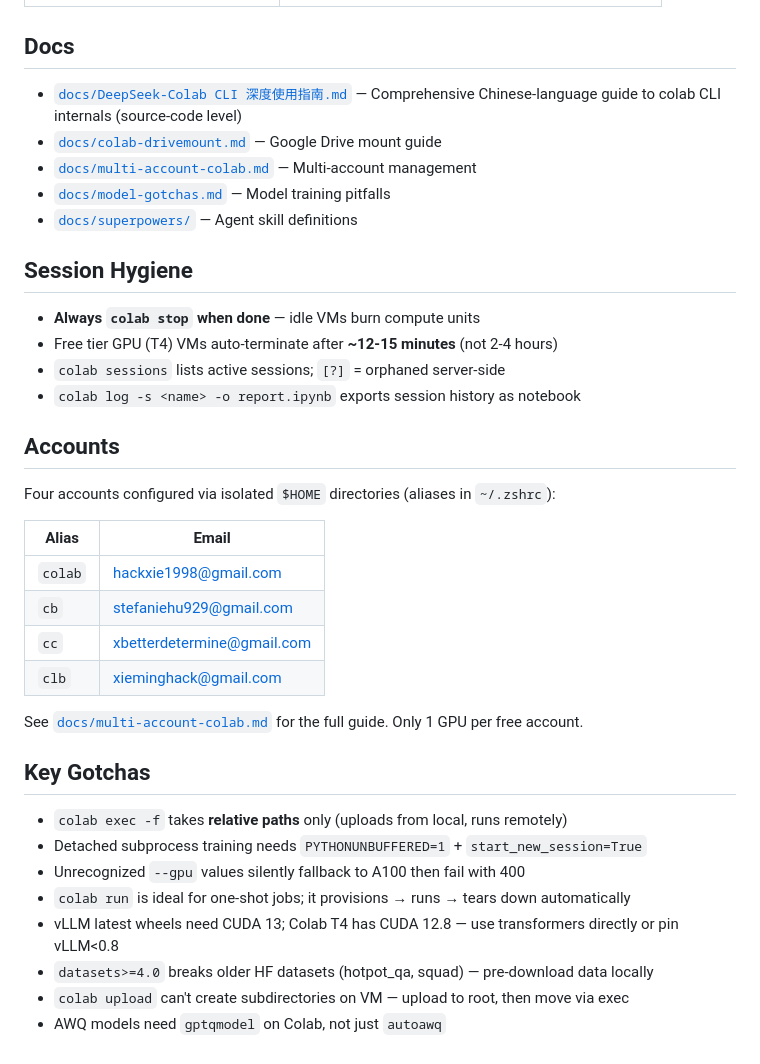
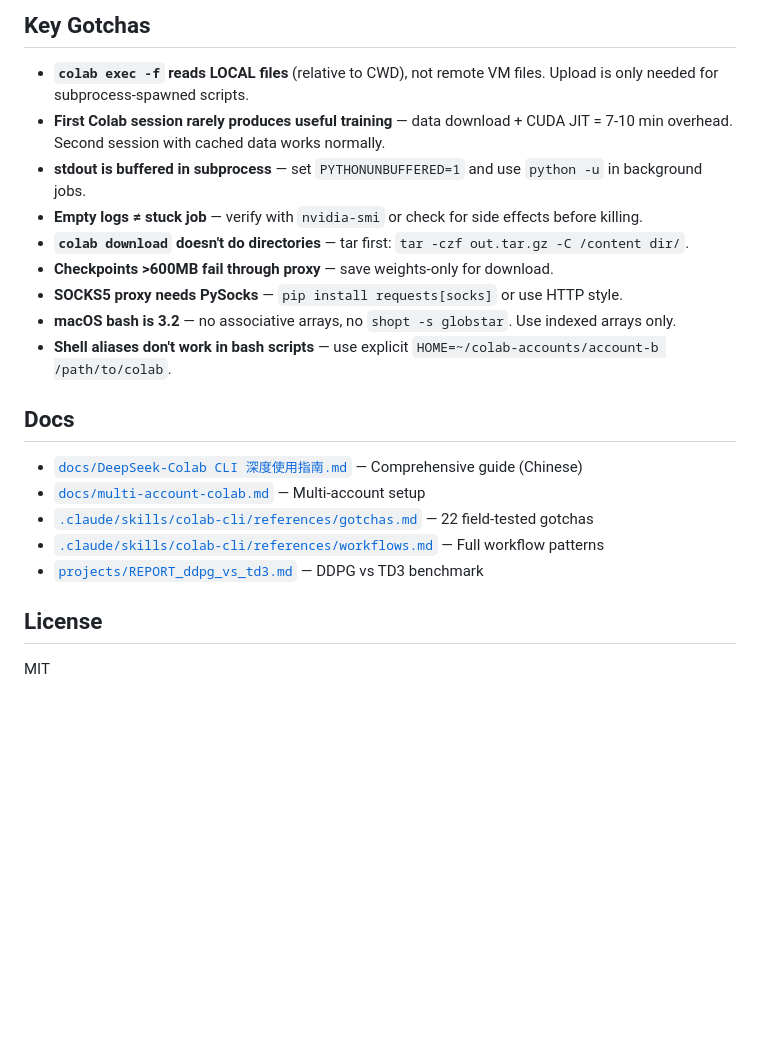
Before and after one commit to 1998x-stack/colab-cli, a Markdown page: README.md, the part around one of its changes. Rendered like a GitHub page; blank space fills up the shorter version.

```diff
--- a/README.md
+++ b/README.md
@@ -44,39 +168,23 @@ colab stop -s training                            # release VM
+## Key Gotchas
+
+- **`colab exec -f` reads LOCAL files** (relative to CWD), not remote VM files. Upload is only needed for subprocess-spawned scripts.
+- **First Colab session rarely produces useful training** — data download + CUDA JIT = 7-10 min overhead. Second session with cached data works normally.
+- **stdout is buffered in subprocess** — set `PYTHONUNBUFFERED=1` and use `python -u` in background jobs.
+- **Empty logs ≠ stuck job** — verify with `nvidia-smi` or check for side effects before killing.
+- **`colab download` doesn't do directories** — tar first: `tar -czf out.tar.gz -C /content dir/`.
+- **Checkpoints >600MB fail through proxy** — save weights-only for download.
+- **SOCKS5 proxy needs PySocks** — `pip install requests[socks]` or use HTTP style.
+- **macOS bash is 3.2** — no associative arrays, no `shopt -s globstar`. Use indexed arrays only.
+- **Shell aliases don't work in bash scripts** — use explicit `HOME=~/colab-accounts/account-b /path/to/colab`.
 
 ## Docs
 
-- [`docs/DeepSeek-Colab CLI 深度使用指南.md`](docs/DeepSeek-Colab%20CLI%20深度使用指南.md) — Comprehensive Chinese-language guide to colab CLI internals (source-code level)
-- [`docs/colab-drivemount.md`](docs/colab-drivemount.md) — Google Drive mount guide
-- [`docs/multi-account-colab.md`](docs/multi-account-colab.md) — Multi-account management
-- [`docs/model-gotchas.md`](docs/model-gotchas.md) — Model training pitfalls
-- [`docs/superpowers/`](docs/superpowers/) — Agent skill definitions
+- [`docs/DeepSeek-Colab CLI 深度使用指南.md`](./docs/DeepSeek-Colab%20CLI%20深度使用指南.md) — Comprehensive guide (Chinese)
+- [`docs/multi-account-colab.md`](./docs/multi-account-colab.md) — Multi-account setup
+- [`.claude/skills/colab-cli/references/gotchas.md`](./.claude/skills/colab-cli/references/gotchas.md) — 22 field-tested gotchas
+- [`.claude/skills/colab-cli/references/workflows.md`](./.claude/skills/colab-cli/references/workflows.md) — Full workflow patterns
+- [`projects/REPORT_ddpg_vs_td3.md`](./projects/REPORT_ddpg_vs_td3.md) — DDPG vs TD3 benchmark
 
-## Session Hygiene
+## License
 
-- **Always `colab stop` when done** — idle VMs burn compute units
-- Free tier GPU (T4) VMs auto-terminate after **~12-15 minutes** (not 2-4 hours)
-- `colab sessions` lists active sessions; `[?]` = orphaned server-side
-- `colab log -s <name> -o report.ipynb` exports session history as notebook
-
-## Accounts
-
-Four accounts configured via isolated `$HOME` directories (aliases in `~/.zshrc`):
-
-| Alias | Email |
-|-------|-------|
-| `colab` | hackxie1998@gmail.com |
-| `cb` | stefaniehu929@gmail.com |
-| `cc` | xbetterdetermine@gmail.com |
-| `clb` | xieminghack@gmail.com |
-
-See [`docs/multi-account-colab.md`](docs/multi-account-colab.md) for the full guide. Only 1 GPU per free account.
-
-## Key Gotchas
-
-- `colab exec -f` takes **relative paths** only (uploads from local, runs remotely)
-- Detached subprocess training needs `PYTHONUNBUFFERED=1` + `start_new_session=True`
-- Unrecognized `--gpu` values silently fallback to A100 then fail with 400
-- `colab run` is ideal for one-shot jobs; it provisions → runs → tears down automatically
-- vLLM latest wheels need CUDA 13; Colab T4 has CUDA 12.8 — use transformers directly or pin vLLM<0.8
-- `datasets>=4.0` breaks older HF datasets (hotpot_qa, squad) — pre-download data locally
-- `colab upload` can't create subdirectories on VM — upload to root, then move via exec
-- AWQ models need `gptqmodel` on Colab, not just `autoawq`
+MIT
```
Also changed, not shown: other parts of README.md (+154 -30 lines).
